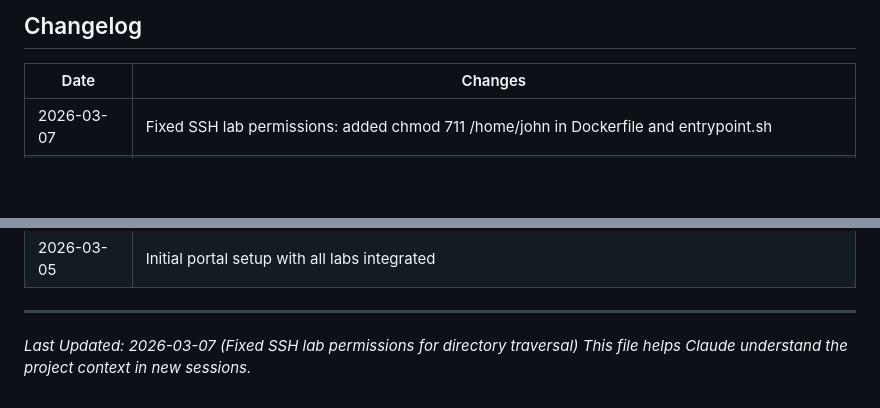
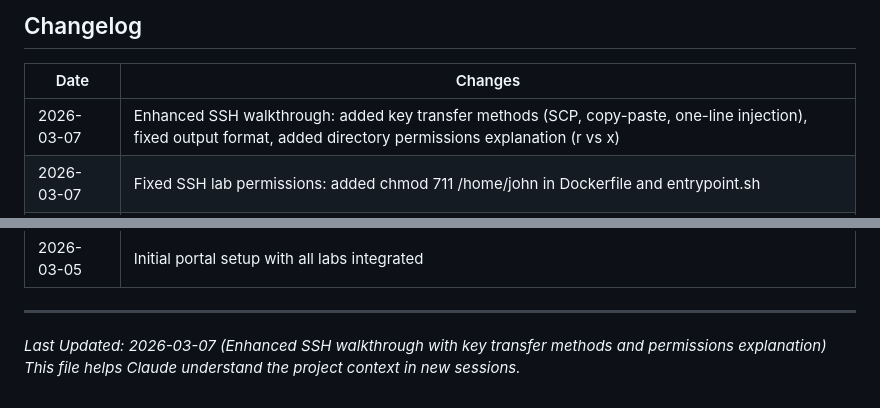
Before and after one commit to phwrscr1pt/Hackdaybc, a Markdown page: docs/CLAUDE_CONTEXT.md, 2 parts joined by grey strips. GitHub-like rendering; blank space fills up the shorter version.

Commit message:
Update CLAUDE_CONTEXT.md with SSH walkthrough enhancements
- Added changelog entry for key transfer methods (SCP, copy-paste, one-line)
- Added changelog entry for output format fix and permissions explanation

Co-Authored-By: Claude Opus 4.5 <noreply@anthropic.com>

```diff
--- a/docs/CLAUDE_CONTEXT.md
+++ b/docs/CLAUDE_CONTEXT.md
@@ -392,6 +392,7 @@ If you need to contact the instructor or have questions about the project purpos
 
 | Date | Changes |
 |------|---------|
+| 2026-03-07 | Enhanced SSH walkthrough: added key transfer methods (SCP, copy-paste, one-line injection), fixed output format, added directory permissions explanation (r vs x) |
 | 2026-03-07 | Fixed SSH lab permissions: added chmod 711 /home/john in Dockerfile and entrypoint.sh |
 | 2026-03-06 | Updated walkthroughs: XSS search path (/search/search?q=), SSRF (LinkScope), File Upload (AetherVision AI) |
 | 2026-03-06 | Added missing nginx redirects for /sqli/*.php and /jwt/*.php with new filenames |
@@ -419,5 +420,5 @@ If you need to contact the instructor or have questions about the project purpos
 
 ---
 
-*Last Updated: 2026-03-07 (Fixed SSH lab permissions for directory traversal)*
+*Last Updated: 2026-03-07 (Enhanced SSH walkthrough with key transfer methods and permissions explanation)*
 *This file helps Claude understand the project context in new sessions.*
```
